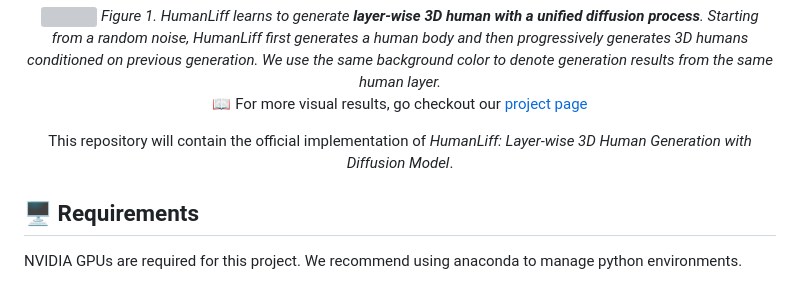
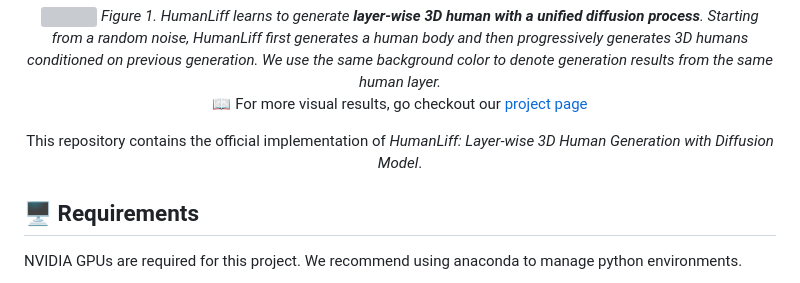
Before and after one commit to skhu101/HumanLiff, a Markdown page: README.md, the part around the change. GitHub-like rendering; grey boxes are pictures that could not be loaded.

Commit message:
[DEV] update code

```diff
--- a/README.md
+++ b/README.md
@@ -25,7 +25,7 @@
 
 :open_book: For more visual results, go checkout our <a href="https://skhu101.github.io/HumanLiff" target="_blank">project page</a>
 
-This repository will contain the official implementation of _HumanLiff: Layer-wise 3D Human Generation with Diffusion Model_.
+This repository contains the official implementation of _HumanLiff: Layer-wise 3D Human Generation with Diffusion Model_.
 
 <div align="left">
 
```
